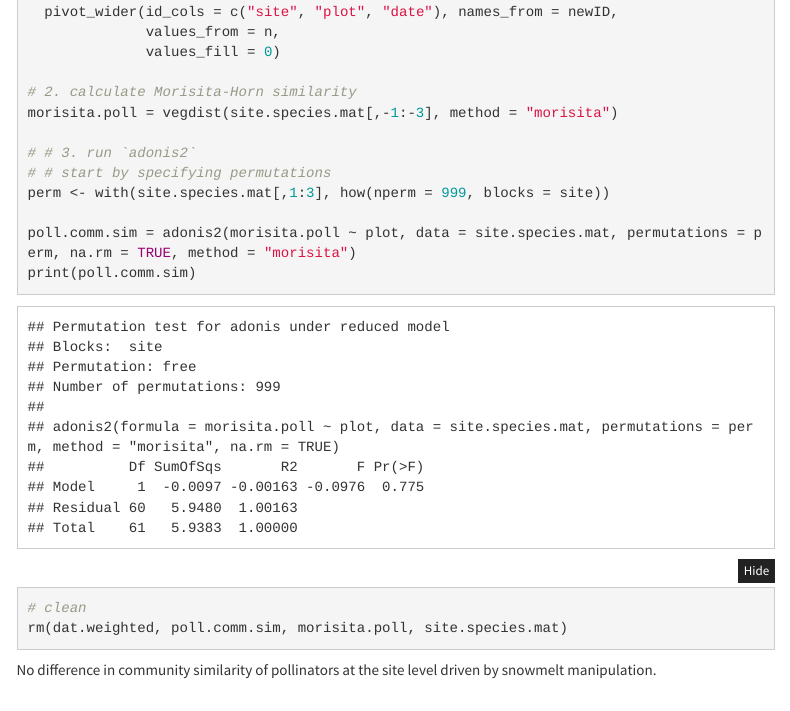
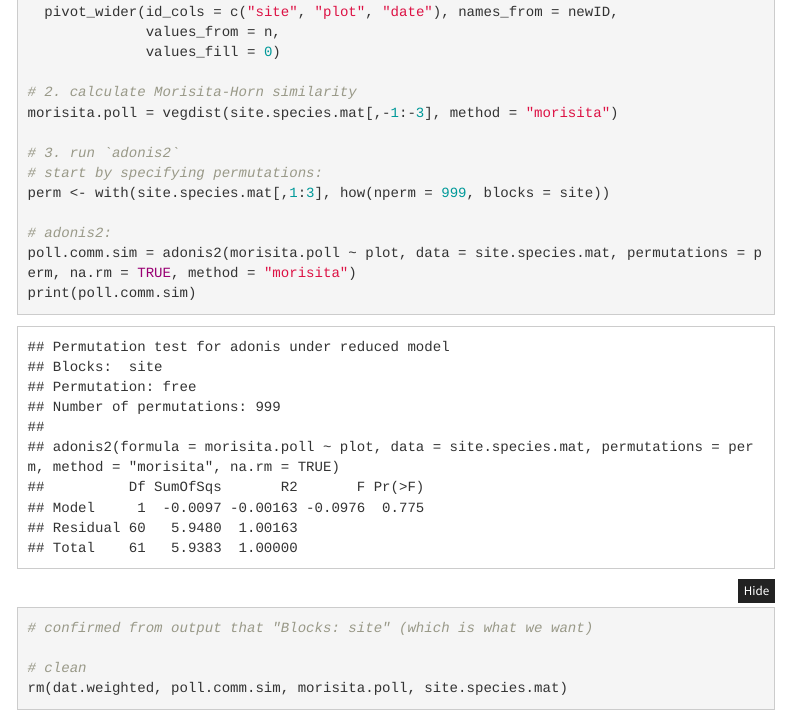
Before and after one commit to Brosi-Lab/FINAL-snowmelt-seeds, an R Markdown document (Final Seed Analysis RMBL2019.Rmd): the page in a window 1100 px wide, from 18290 px down. Rendered offline with R 4.5, knitr and Pandoc, with nearby package versions; folded parts are opened; code that draws random numbers runs with fixed seeds of ours; some code elsewhere in the file could not run offline; menus at the side of the page are left out.

Commit message:
commenting on permutations / adonis2

```diff
--- a/Final Seed Analysis RMBL2019.Rmd
+++ b/Final Seed Analysis RMBL2019.Rmd
@@ -698,12 +698,14 @@ site.species.mat <- dat.weighted %>%
 # 2. calculate Morisita-Horn similarity
 morisita.poll = vegdist(site.species.mat[,-1:-3], method = "morisita")
 
-# # 3. run `adonis2`
-# # start by specifying permutations
+# 3. run `adonis2`
+# start by specifying permutations:
 perm <- with(site.species.mat[,1:3], how(nperm = 999, blocks = site))
 
+# adonis2:
 poll.comm.sim = adonis2(morisita.poll ~ plot, data = site.species.mat, permutations = perm, na.rm = TRUE, method = "morisita")
 print(poll.comm.sim)
+# confirmed from output that "Blocks: site" (which is what we want)
 
 # clean
 rm(dat.weighted, poll.comm.sim, morisita.poll, site.species.mat)
```
